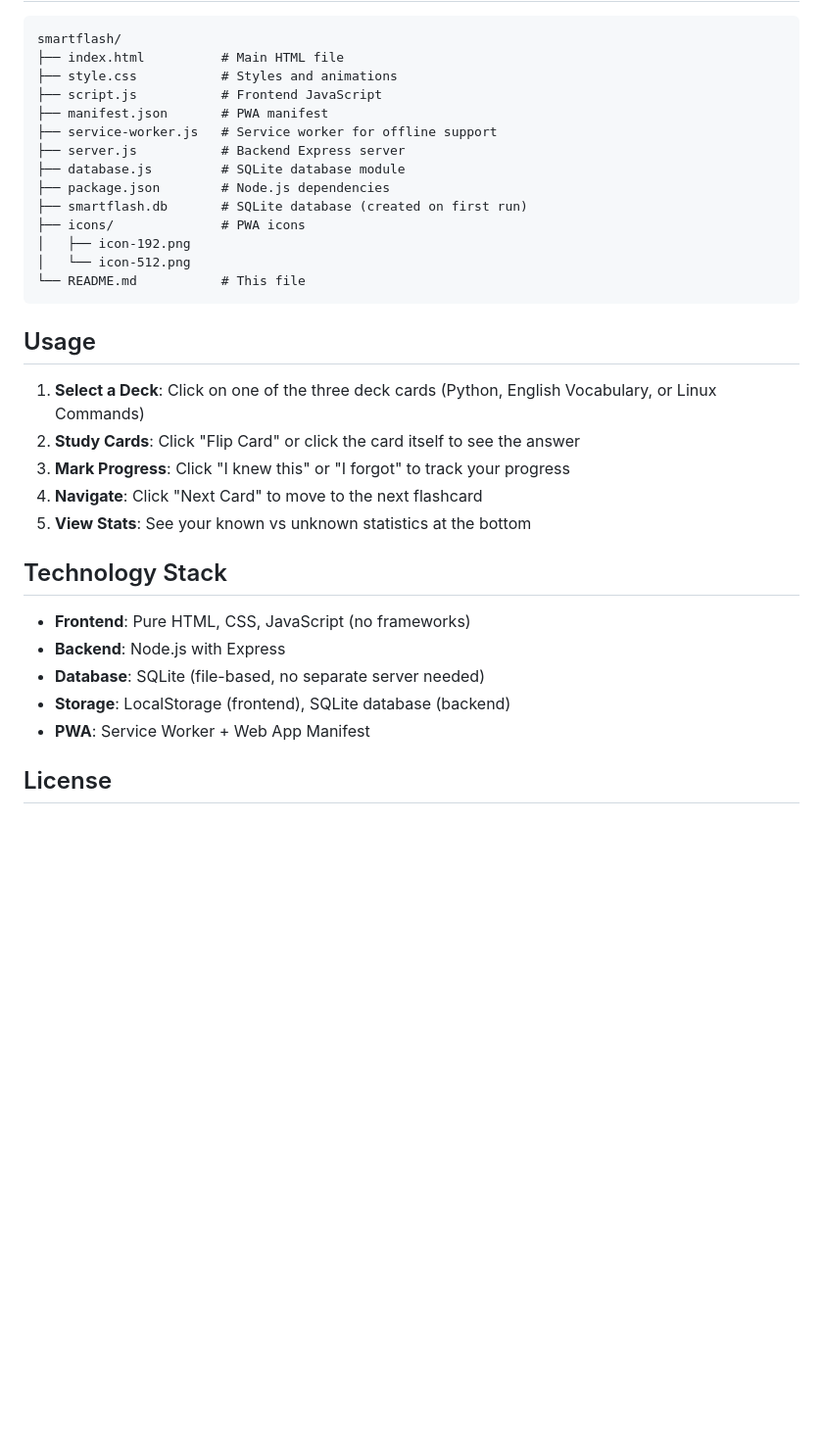
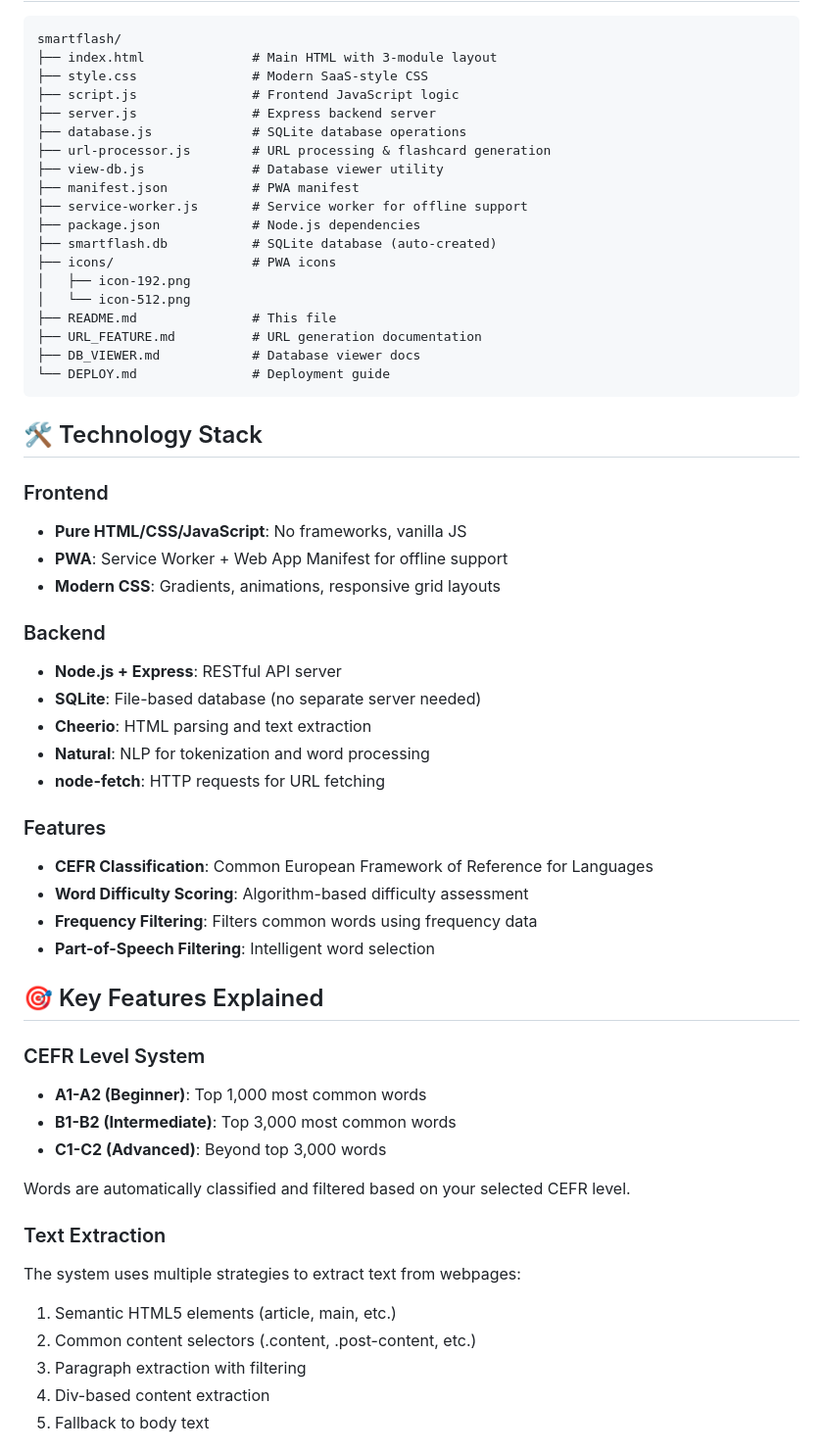
Before and after one commit to romantic668/Flashcard, a Markdown page: README.md, the part around the change printed below. Shown: that part at 98% size. Drawn GitHub-style; blank space fills up the shorter version.

````diff
--- a/README.md
+++ b/README.md
@@ -87,35 +151,60 @@ Body: { "stats": {...} }
 
 ```
 smartflash/
-├── index.html          # Main HTML file
-├── style.css           # Styles and animations
-├── script.js           # Frontend JavaScript
-├── manifest.json       # PWA manifest
-├── service-worker.js   # Service worker for offline support
-├── server.js           # Backend Express server
-├── database.js         # SQLite database module
-├── package.json        # Node.js dependencies
-├── smartflash.db       # SQLite database (created on first run)
-├── icons/              # PWA icons
+├── index.html              # Main HTML with 3-module layout
+├── style.css               # Modern SaaS-style CSS
+├── script.js               # Frontend JavaScript logic
+├── server.js               # Express backend server
+├── database.js             # SQLite database operations
+├── url-processor.js        # URL processing & flashcard generation
+├── view-db.js              # Database viewer utility
+├── manifest.json           # PWA manifest
+├── service-worker.js       # Service worker for offline support
+├── package.json            # Node.js dependencies
+├── smartflash.db           # SQLite database (auto-created)
+├── icons/                  # PWA icons
 │   ├── icon-192.png
 │   └── icon-512.png
-└── README.md           # This file
+├── README.md               # This file
+├── URL_FEATURE.md          # URL generation documentation
+├── DB_VIEWER.md            # Database viewer docs
+└── DEPLOY.md               # Deployment guide
 ```
 
-## Usage
+## 🛠️ Technology Stack
 
-1. **Select a Deck**: Click on one of the three deck cards (Python, English Vocabulary, or Linux Commands)
-2. **Study Cards**: Click "Flip Card" or click the card itself to see the answer
-3. **Mark Progress**: Click "I knew this" or "I forgot" to track your progress
-4. **Navigate**: Click "Next Card" to move to the next flashcard
-5. **View Stats**: See your known vs unknown statistics at the bottom
+### Frontend
+- **Pure HTML/CSS/JavaScript**: No frameworks, vanilla JS
+- **PWA**: Service Worker + Web App Manifest for offline support
+- **Modern CSS**: Gradients, animations, responsive grid layouts
 
-## Technology Stack
+### Backend
+- **Node.js + Express**: RESTful API server
+- **SQLite**: File-based database (no separate server needed)
+- **Cheerio**: HTML parsing and text extraction
+- **Natural**: NLP for tokenization and word processing
+- **node-fetch**: HTTP requests for URL fetching
 
-- **Frontend**: Pure HTML, CSS, JavaScript (no frameworks)
-- **Backend**: Node.js with Express
-- **Database**: SQLite (file-based, no separate server needed)
-- **Storage**: LocalStorage (frontend), SQLite database (backend)
-- **PWA**: Service Worker + Web App Manifest
+### Features
+- **CEFR Classification**: Common European Framework of Reference for Languages
+- **Word Difficulty Scoring**: Algorithm-based difficulty assessment
+- **Frequency Filtering**: Filters common words using frequency data
+- **Part-of-Speech Filtering**: Intelligent word selection
 
-## License
+## 🎯 Key Features Explained
+
+### CEFR Level System
+- **A1-A2 (Beginner)**: Top 1,000 most common words
+- **B1-B2 (Intermediate)**: Top 3,000 most common words
+- **C1-C2 (Advanced)**: Beyond top 3,000 words
+
+Words are automatically classified and filtered based on your selected CEFR level.
+
+### Text Extraction
+The system uses multiple strategies to extract text from webpages:
+1. Semantic HTML5 elements (article, main, etc.)
+2. Common content selectors (.content, .post-content, etc.)
+3. Paragraph extraction with filtering
+4. Div-based content extraction
+5. Fallback to body text
+
````
Also changed, not shown: other parts of README.md (+159 -41 lines).
